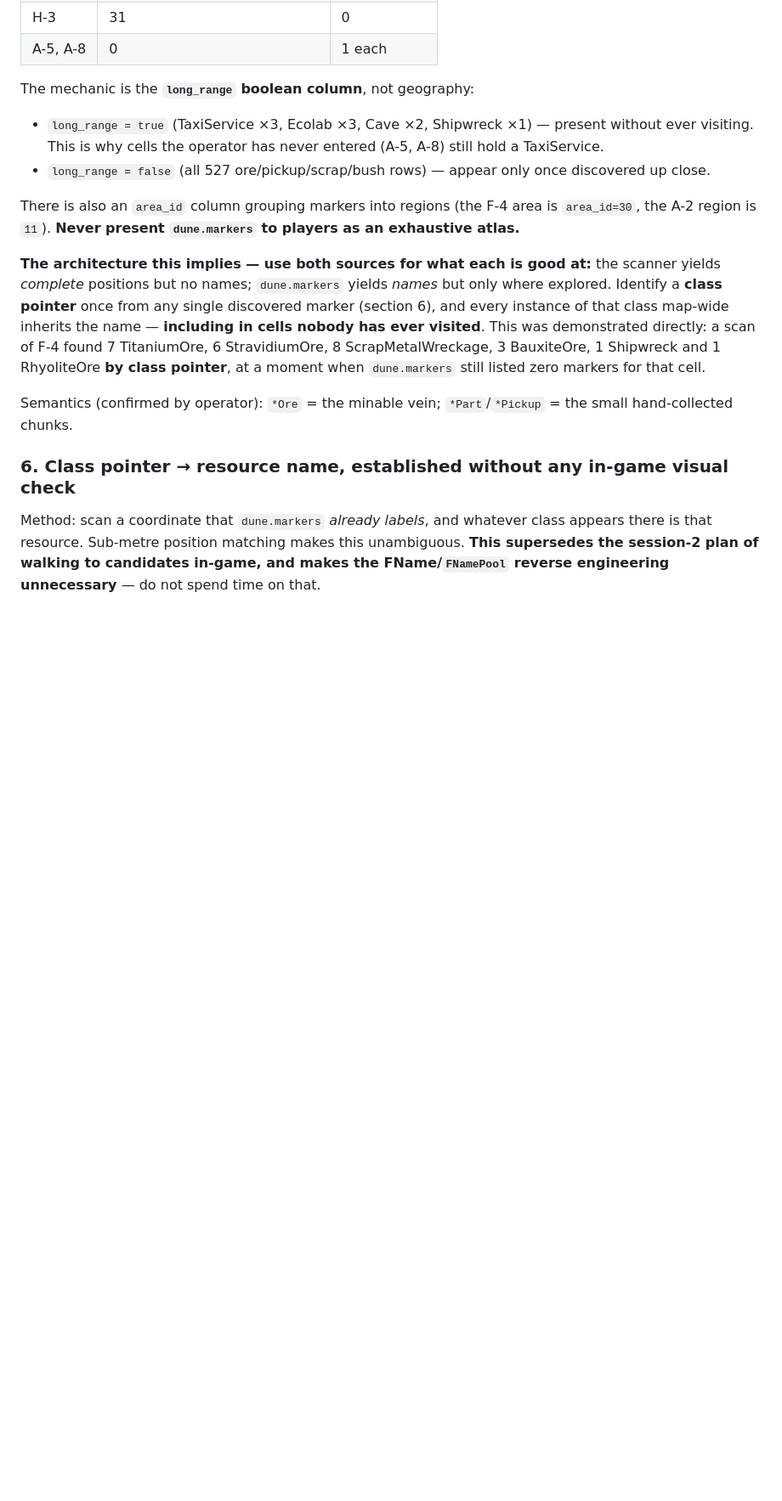
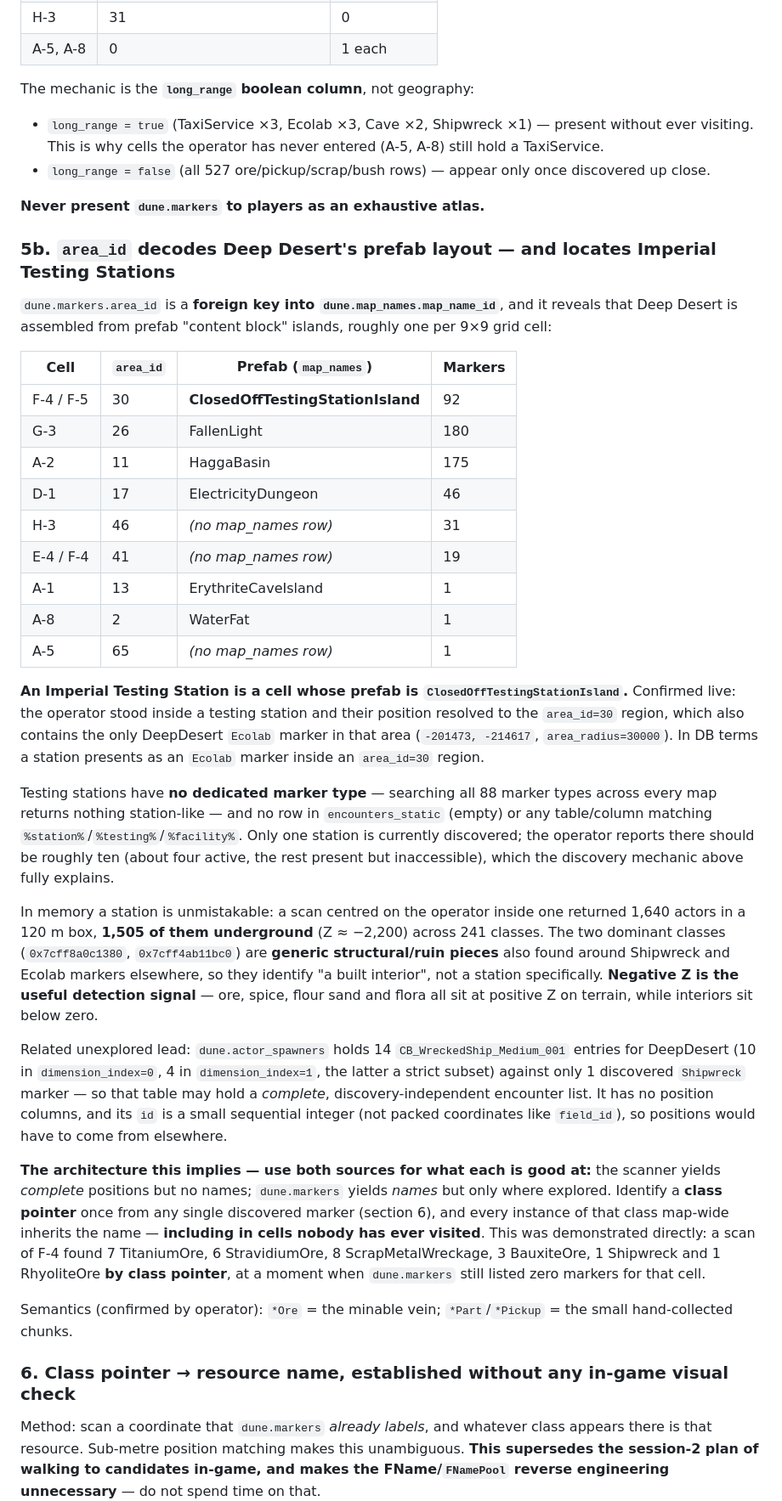
Before and after one commit to Project-Arrakis/dune-resource-scanner, a Markdown page: CONTINUATION.md, the part around one of its changes. Shown at 85% size. GitHub-like rendering; blank space fills up the shorter version.

Commit message:
docs: correct a mislabelled class, add area_id prefab decoding
Two additions from continued live investigation on the same session.

Correction: 0x7cff4a976b80 was recorded as "Shipwreck" on a 0.00m
nearest-marker match. Enumerating all three of its instances shows one
on a Shipwreck marker and two on Ecolab markers, all at 0.00m -- it is a
class common to long_range=true discoverable POIs, not a resource type.
The nearest-marker-wins matching hid a real ambiguity. Adds an explicit
warning to check every instance of a class against the marker set rather
than trusting its single closest match.

New: dune.markers.area_id is a foreign key into map_names.map_name_id,
which decodes Deep Desert's prefab layout -- the map is assembled from
content-block islands, roughly one per grid cell. This locates Imperial
Testing Stations, which have no marker type, no encounters_static row,
and no station-named table or column anywhere: a station is a cell whose
prefab is ClosedOffTestingStationIsland. Confirmed live with the operator
standing inside one.

Also records that a station is unmistakable in memory (1,505 of 1,640
actors underground at Z ~= -2200 across 241 classes), that its dominant
classes are generic structural pieces shared with Shipwreck and Ecolab
sites rather than station-specific, and that negative Z is the useful
detection signal for built interiors.

Co-Authored-By: Claude Opus 5 <noreply@anthropic.com>
Claude-Session: https://claude.ai/code/session_016PwA4CeksKTLknoyhycvCF

```diff
--- a/CONTINUATION.md
+++ b/CONTINUATION.md
@@ -221,8 +221,50 @@ The mechanic is the **`long_range` boolean column**, not geography:
   visiting. This is why cells the operator has never entered (A-5, A-8) still hold a TaxiService.
 - `long_range = false` (all 527 ore/pickup/scrap/bush rows) — appear only once discovered up close.
 
-There is also an `area_id` column grouping markers into regions (the F-4 area is `area_id=30`,
-the A-2 region is `11`). **Never present `dune.markers` to players as an exhaustive atlas.**
+**Never present `dune.markers` to players as an exhaustive atlas.**
+
+### 5b. `area_id` decodes Deep Desert's prefab layout — and locates Imperial Testing Stations
+
+`dune.markers.area_id` is a **foreign key into `dune.map_names.map_name_id`**, and it reveals that
+Deep Desert is assembled from prefab "content block" islands, roughly one per 9×9 grid cell:
+
+| Cell | `area_id` | Prefab (`map_names`) | Markers |
+|---|---|---|---|
+| F-4 / F-5 | 30 | **ClosedOffTestingStationIsland** | 92 |
+| G-3 | 26 | FallenLight | 180 |
+| A-2 | 11 | HaggaBasin | 175 |
+| D-1 | 17 | ElectricityDungeon | 46 |
+| H-3 | 46 | *(no map_names row)* | 31 |
+| E-4 / F-4 | 41 | *(no map_names row)* | 19 |
+| A-1 | 13 | ErythriteCaveIsland | 1 |
+| A-8 | 2 | WaterFat | 1 |
+| A-5 | 65 | *(no map_names row)* | 1 |
+
+**An Imperial Testing Station is a cell whose prefab is `ClosedOffTestingStationIsland`.**
+Confirmed live: the operator stood inside a testing station and their position resolved to the
+`area_id=30` region, which also contains the only DeepDesert `Ecolab` marker in that area
+(`-201473, -214617`, `area_radius=30000`). In DB terms a station presents as an `Ecolab` marker
+inside an `area_id=30` region.
+
+Testing stations have **no dedicated marker type** — searching all 88 marker types across every
+map returns nothing station-like — and no row in `encounters_static` (empty) or any table/column
+matching `%station%`/`%testing%`/`%facility%`. Only one station is currently discovered; the
+operator reports there should be roughly ten (about four active, the rest present but
+inaccessible), which the discovery mechanic above fully explains.
+
+In memory a station is unmistakable: a scan centred on the operator inside one returned 1,640
+actors in a 120 m box, **1,505 of them underground** (Z ≈ −2,200) across 241 classes. The two
+dominant classes (`0x7cff8a0c1380`, `0x7cff4ab11bc0`) are **generic structural/ruin pieces** also
+found around Shipwreck and Ecolab markers elsewhere, so they identify "a built interior", not a
+station specifically. **Negative Z is the useful detection signal** — ore, spice, flour sand and
+flora all sit at positive Z on terrain, while interiors sit below zero.
+
+Related unexplored lead: `dune.actor_spawners` holds 14 `CB_WreckedShip_Medium_001` entries for
+DeepDesert (10 in `dimension_index=0`, 4 in `dimension_index=1`, the latter a strict subset)
+against only 1 discovered `Shipwreck` marker — so that table may hold a *complete*,
+discovery-independent encounter list. It has no position columns, and its `id` is a small
+sequential integer (not packed coordinates like `field_id`), so positions would have to come from
+elsewhere.
 
 **The architecture this implies — use both sources for what each is good at:**
 the scanner yields *complete* positions but no names; `dune.markers` yields *names* but only where
```
Also changed, not shown: other parts of CONTINUATION.md (+11 -1 lines).
